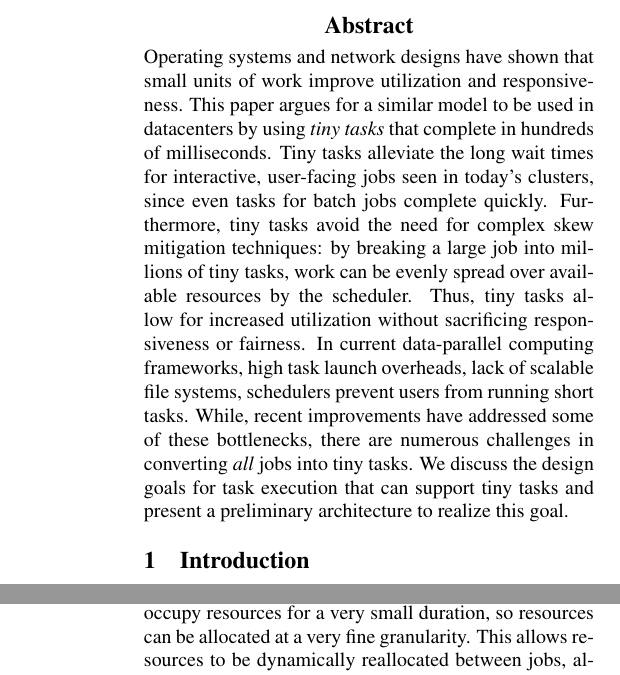
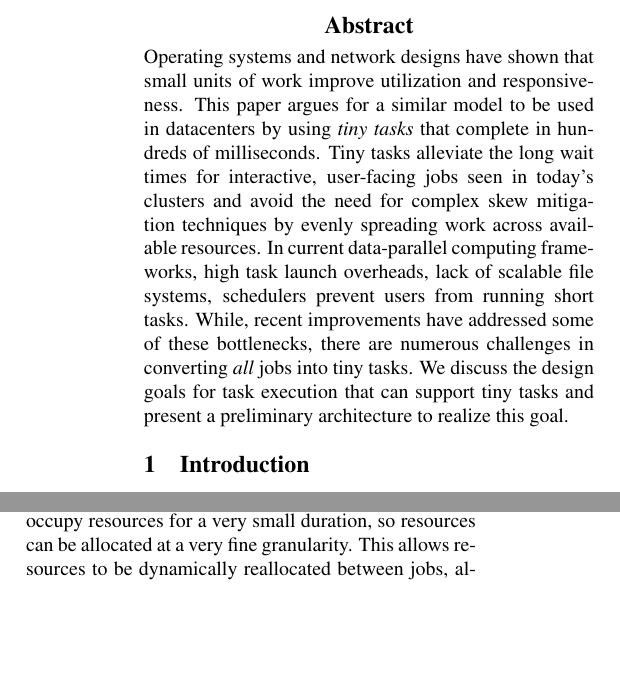
Before and after one commit to apanda/tinytasks, a LaTeX paper (writeup/tiny-tasks.tex, which reads writeup/abstract.tex): two parts of the columns of pages 1 and 2 of 7 before the commit and two parts of the columns of page 1 of 7 after it, joined at a grey line, cut so that both start at the same text, the shorter picture padded with empty space. Compiled offline with pdfLaTeX; a LaTeX package or settings file that is missing is left out.

Commit message:
Tighten abstract by removing explanation for why tiny tasks are better

```diff
--- a/writeup/abstract.tex
+++ b/writeup/abstract.tex
@@ -3,11 +3,8 @@ Operating systems and network designs have shown that small units of work
 improve utilization and responsiveness. This paper argues for a similar model to
 be used in datacenters by using \textit{tiny tasks} that complete in hundreds of
 milliseconds.  Tiny tasks alleviate the long wait times for interactive,
-user-facing jobs seen in today's clusters, since even tasks for batch jobs
-complete quickly.  Furthermore, tiny tasks avoid the need for complex skew
-mitigation techniques: by breaking a large job into millions of tiny tasks, work
-can be evenly spread over available resources by the scheduler. Thus, tiny tasks
-allow for increased utilization without sacrificing responsiveness or fairness.
+user-facing jobs seen in today's clusters and avoid the need for complex skew
+mitigation techniques by evenly spreading work across available resources.
 In current data-parallel computing frameworks, high task launch overheads, lack
 of scalable file systems, schedulers prevent users from running short
 tasks. While, recent improvements have addressed some of these bottlenecks,
@@ -15,6 +12,9 @@ there are numerous challenges in converting \emph{all} jobs into tiny tasks. We
 discuss the design goals for task execution that can support tiny tasks and
 present a preliminary architecture to realize this goal.
 \end{abstract}
+
+\eat{Thus, tiny tasks
+allow for increased utilization without sacrificing responsiveness or fairness.}
 
 \eat{
 \begin{abstract}
```
